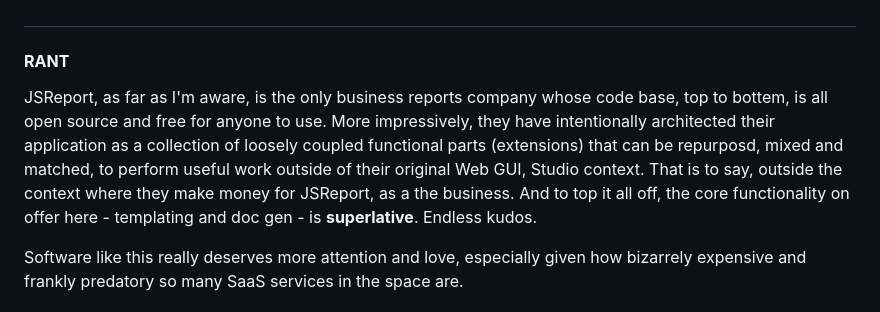
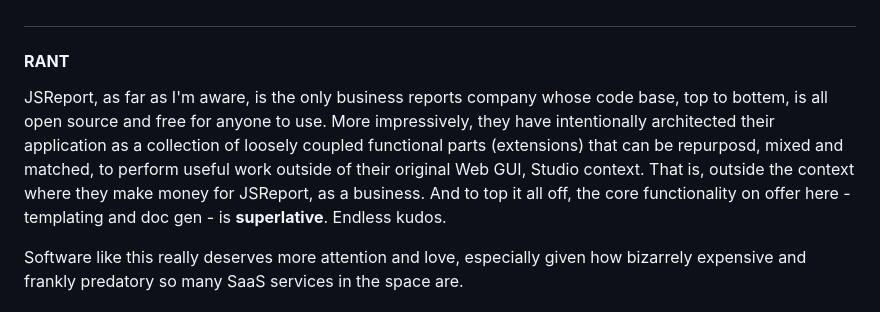
Before and after one commit to moofoo/nestjs-jsreport-examples, a Markdown page: README.md, the part around the change. Drawn GitHub-style.

Commit message:
typing skills

```diff
--- a/README.md
+++ b/README.md
@@ -114,7 +114,7 @@ Rather, I wanted to
 
 #### **RANT**
 
-JSReport, as far as I'm aware, is the only business reports company whose code base, top to bottem, is all open source and free for anyone to use. More impressively, they have intentionally architected their application as a collection of loosely coupled functional parts (extensions) that can be repurposd, mixed and matched, to perform useful work outside of their original Web GUI, Studio context. That is to say, outside the context where they make money for JSReport, as a the business. And to top it all off, the core functionality on offer here - templating and doc gen - is **superlative**. Endless kudos.
+JSReport, as far as I'm aware, is the only business reports company whose code base, top to bottem, is all open source and free for anyone to use. More impressively, they have intentionally architected their application as a collection of loosely coupled functional parts (extensions) that can be repurposd, mixed and matched, to perform useful work outside of their original Web GUI, Studio context. That is, outside the context where they make money for JSReport, as a business. And to top it all off, the core functionality on offer here - templating and doc gen - is **superlative**. Endless kudos.
 
 Software like this really deserves more attention and love, especially given how bizarrely expensive and frankly predatory so many SaaS services in the space are.
 
```
